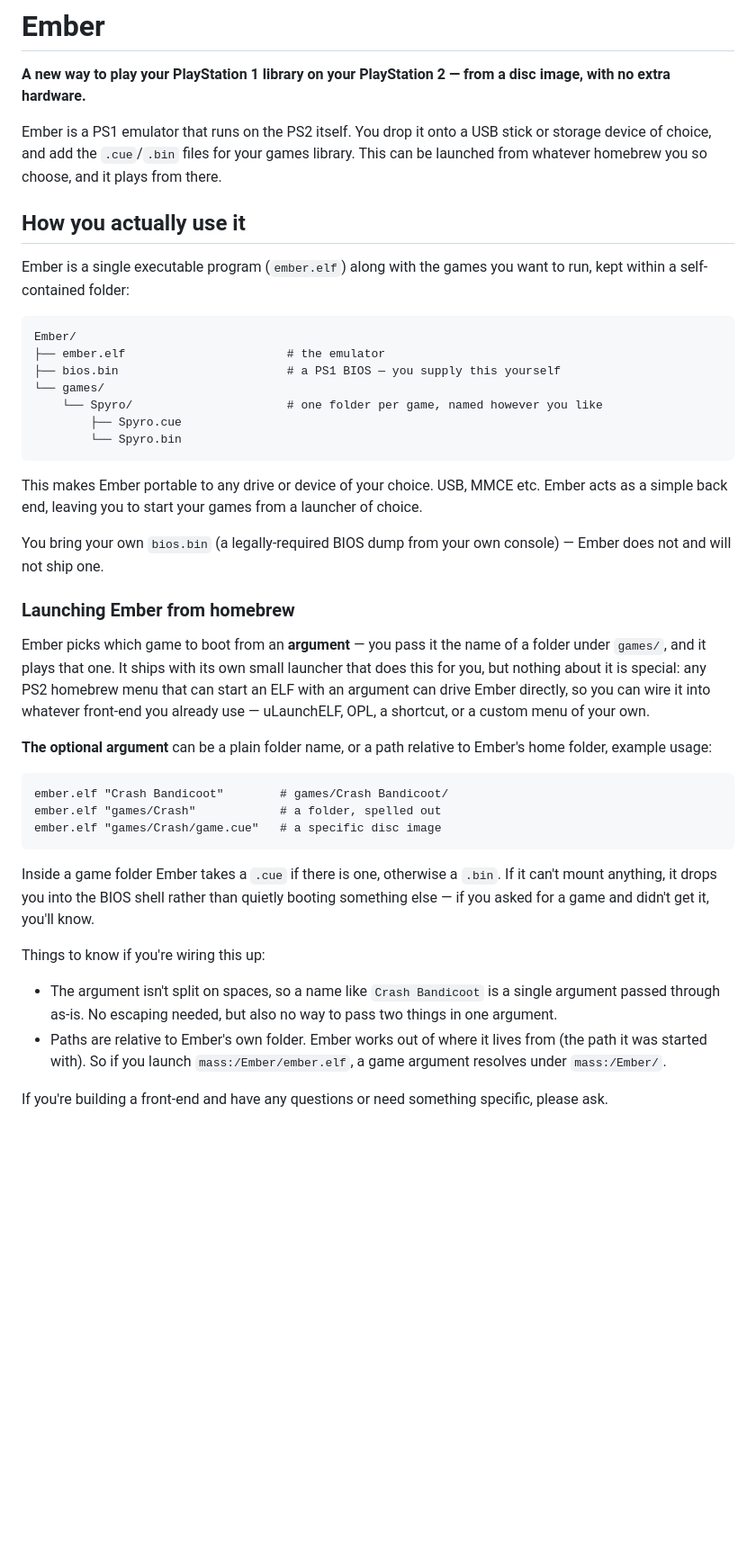
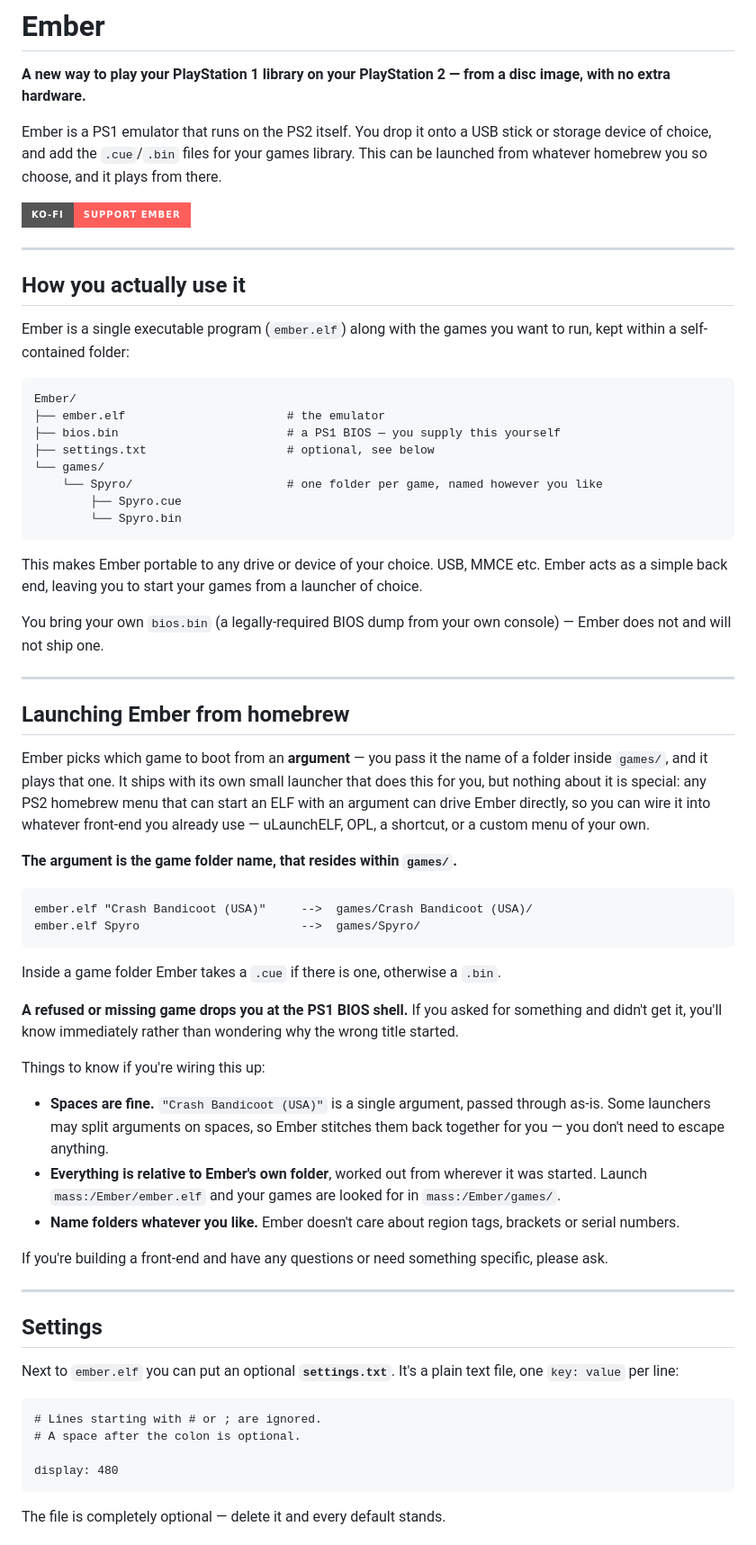
Before and after one commit to Gageformer/Ember, a Markdown page: README.md, the part around one of its changes. Shown at 90% size. GitHub-like rendering; badges without logos; blank space fills up the shorter version.

````diff
--- a/README.md
+++ b/README.md
@@ -4,6 +4,9 @@
 
 Ember is a PS1 emulator that runs on the PS2 itself. You drop it onto a USB stick or storage device of choice, and add the `.cue`/`.bin` files for your games library. This can be launched from whatever homebrew you so choose, and it plays from there.
 
+[![Support me on Ko-fi](https://img.shields.io/badge/Ko--fi-Support%20Ember-FF5E5B?style=for-the-badge&logo=ko-fi&logoColor=white)](https://ko-fi.com/gageformer)
+
+---
 
 ## How you actually use it
 
@@ -13,6 +16,7 @@ Ember is a single executable program (`ember.elf`) along with the games you want
 Ember/
 ├── ember.elf                       # the emulator
 ├── bios.bin                        # a PS1 BIOS — you supply this yourself
+├── settings.txt                    # optional, see below
 └── games/
     └── Spyro/                      # one folder per game, named however you like
         ├── Spyro.cue
@@ -23,24 +27,44 @@ This makes Ember portable to any drive or device of your choice. USB, MMCE etc.
 
 You bring your own `bios.bin` (a legally-required BIOS dump from your own console) — Ember does not and will not ship one.
 
-### Launching Ember from homebrew
+---
 
-Ember picks which game to boot from an **argument** — you pass it the name of a folder under `games/`, and it plays that one. It ships with its own small launcher that does this for you, but nothing about it is special: any PS2 homebrew menu that can start an ELF with an argument can drive Ember directly, so you can wire it into whatever front-end you already use — uLaunchELF, OPL, a shortcut, or a custom menu of your own.
+## Launching Ember from homebrew
 
-**The optional argument** can be a plain folder name, or a path relative to Ember's home folder, example usage:
+Ember picks which game to boot from an **argument** — you pass it the name of a folder inside `games/`, and it plays that one. It ships with its own small launcher that does this for you, but nothing about it is special: any PS2 homebrew menu that can start an ELF with an argument can drive Ember directly, so you can wire it into whatever front-end you already use — uLaunchELF, OPL, a shortcut, or a custom menu of your own.
+
+**The argument is the game folder name, that resides within `games/`.**
 
 ```
-ember.elf "Crash Bandicoot"        # games/Crash Bandicoot/
-ember.elf "games/Crash"            # a folder, spelled out
-ember.elf "games/Crash/game.cue"   # a specific disc image
+ember.elf "Crash Bandicoot (USA)"     -->  games/Crash Bandicoot (USA)/
+ember.elf Spyro                       -->  games/Spyro/
 ```
 
-Inside a game folder Ember takes a `.cue` if there is one, otherwise a `.bin`. If it can't mount anything, it drops you into the BIOS shell rather than quietly booting something else — if you asked for a game and didn't get it, you'll know.
+Inside a game folder Ember takes a `.cue` if there is one, otherwise a `.bin`.
+
+
+**A refused or missing game drops you at the PS1 BIOS shell.** If you asked for something and didn't get it, you'll know immediately rather than wondering why the wrong title started.
 
 Things to know if you're wiring this up:
 
-- The argument isn't split on spaces, so a name like `Crash Bandicoot` is a single argument passed through as-is. No escaping needed, but also no way to pass two things in one argument.
-- Paths are relative to Ember's own folder. Ember works out of where it lives from (the path it was started with). So if you launch `mass:/Ember/ember.elf`, a game argument resolves under `mass:/Ember/`.
+- **Spaces are fine.** `"Crash Bandicoot (USA)"` is a single argument, passed through as-is. Some launchers may split arguments on spaces, so Ember stitches them back together for you — you don't need to escape anything.
+- **Everything is relative to Ember's own folder**, worked out from wherever it was started. Launch `mass:/Ember/ember.elf` and your games are looked for in `mass:/Ember/games/`.
+- **Name folders whatever you like.** Ember doesn't care about region tags, brackets or serial numbers.
 
 If you're building a front-end and have any questions or need something specific, please ask.
 
+---
+
+## Settings
+
+Next to `ember.elf` you can put an optional **`settings.txt`**. It's a plain text file, one `key: value` per line:
+
+```
+# Lines starting with # or ; are ignored.
+# A space after the colon is optional.
+
+display: 480
+```
+
+The file is completely optional — delete it and every default stands.
+
````
Also changed, not shown: other parts of README.md (+119 -20 lines).
